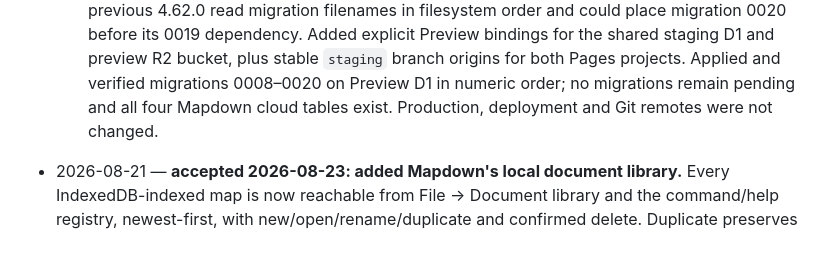
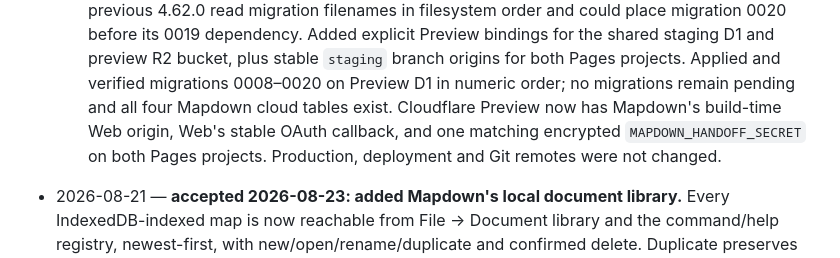
Before and after one commit to zxsun2022/bcailab, a Markdown page: docs/changelog.md, the part around the change. Drawn GitHub-style.

Commit message:
Record Mapdown preview secrets

```diff
--- a/docs/changelog.md
+++ b/docs/changelog.md
@@ -66,8 +66,9 @@ make the final transition; see `AGENTS.md`.
     before its 0019 dependency. Added explicit Preview bindings for the shared staging D1 and
     preview R2 bucket, plus stable `staging` branch origins for both Pages projects. Applied and
     verified migrations 0008–0020 on Preview D1 in numeric order; no migrations remain pending
-    and all four Mapdown cloud tables exist. Production, deployment and Git remotes were not
-    changed.
+    and all four Mapdown cloud tables exist. Cloudflare Preview now has Mapdown's build-time Web
+    origin, Web's stable OAuth callback, and one matching encrypted `MAPDOWN_HANDOFF_SECRET` on
+    both Pages projects. Production, deployment and Git remotes were not changed.
 
 - 2026-08-21 — **accepted 2026-08-23: added Mapdown's local document library.** Every IndexedDB-indexed
   map is now reachable from File → Document library and the command/help registry, newest-first,
```
